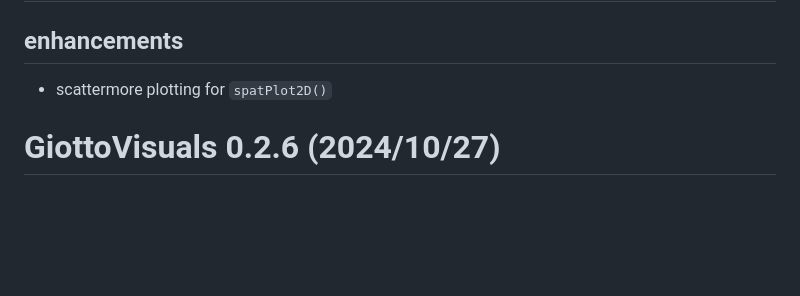
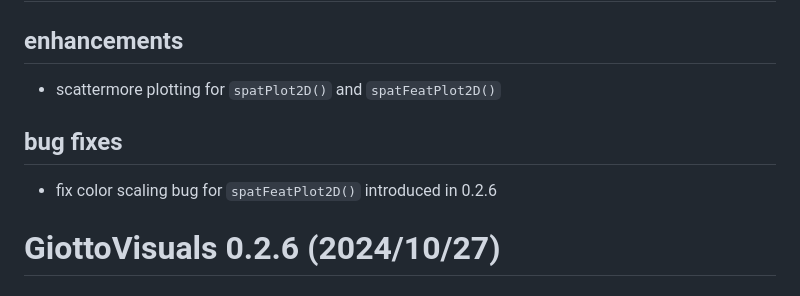
Before and after one commit to jiajic/GiottoVisuals, a Markdown page: NEWS.md, the part around the change. GitHub-like rendering; blank space fills up the shorter version.

Commit message:
chore: update news

```diff
--- a/NEWS.md
+++ b/NEWS.md
@@ -1,7 +1,10 @@
 # GiottoVisuals 0.2.7
 
 ## enhancements
-- scattermore plotting for `spatPlot2D()`
+- scattermore plotting for `spatPlot2D()` and `spatFeatPlot2D()`
+
+## bug fixes
+- fix color scaling bug for `spatFeatPlot2D()` introduced in 0.2.6
 
 # GiottoVisuals 0.2.6 (2024/10/27)
 
```
